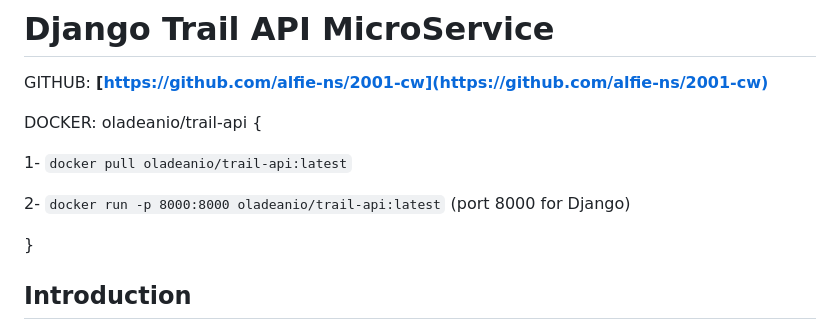
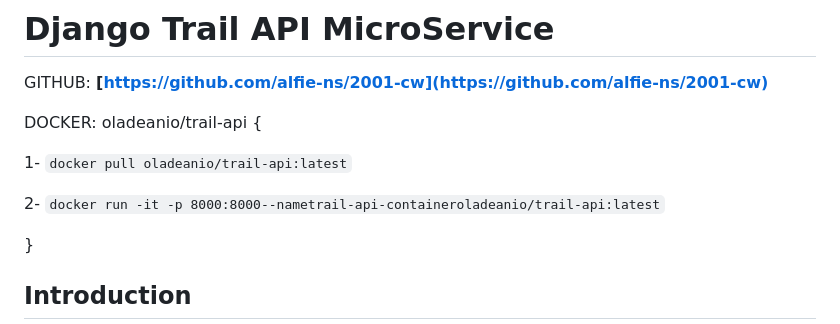
Before and after one commit to alfie-ns/2001-CW, a Markdown page: docs/report.md, the part around the change. Drawn GitHub-style.

```diff
--- a/docs/report.md
+++ b/docs/report.md
@@ -4,9 +4,9 @@ GITHUB: **[https://github.com/alfie-ns/2001-cw](https://github.com/alfie-ns/2001
 
 DOCKER: oladeanio/trail-api {
 
-1- `docker pull oladeanio/trail-api:latest`
+1-  `docker pull oladeanio/trail-api:latest`
 
-2- `docker run -p 8000:8000 oladeanio/trail-api:latest` (port 8000 for Django)
+2-  `docker run -it -p 8000:8000--nametrail-api-containeroladeanio/trail-api:latest`
 
 }
 
```
